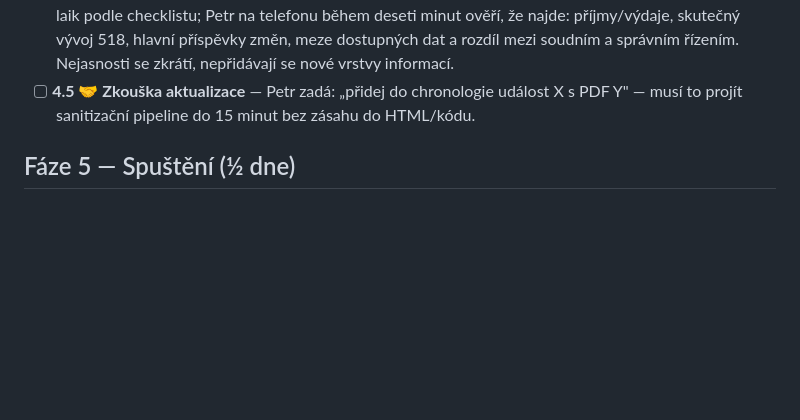
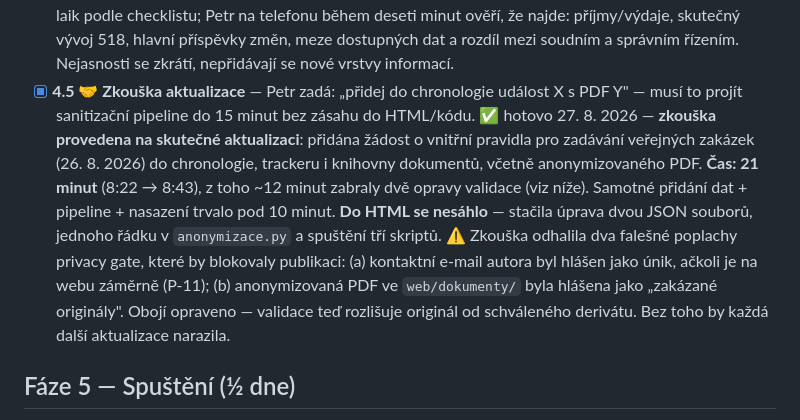
Before and after one commit to novotny25/transparentniprstice.cz, a Markdown page: PLAN.md, the part around the change. Drawn GitHub-style; blank space fills up the shorter version.

Commit message:
PLAN: zkouška aktualizace (4.5) hotová

```diff
--- a/PLAN.md
+++ b/PLAN.md
@@ -484,9 +484,21 @@ Spouštěcí prompt:
   deseti minut ověří, že najde: příjmy/výdaje, skutečný vývoj 518, hlavní
   příspěvky změn, meze dostupných dat a rozdíl mezi soudním a správním řízením.
   Nejasnosti se zkrátí, nepřidávají se nové vrstvy informací.
-- [ ] **4.5 🤝 Zkouška aktualizace** — Petr zadá: „přidej do chronologie
+- [x] **4.5 🤝 Zkouška aktualizace** — Petr zadá: „přidej do chronologie
   událost X s PDF Y" — musí to projít sanitizační pipeline do 15 minut bez
   zásahu do HTML/kódu.
+  ✅ hotovo 27. 8. 2026 — **zkouška provedena na skutečné aktualizaci**: přidána
+  žádost o vnitřní pravidla pro zadávání veřejných zakázek (26. 8. 2026) do
+  chronologie, trackeru i knihovny dokumentů, včetně anonymizovaného PDF.
+  **Čas: 21 minut** (8:22 → 8:43), z toho ~12 minut zabraly dvě opravy validace
+  (viz níže). Samotné přidání dat + pipeline + nasazení trvalo pod 10 minut.
+  **Do HTML se nesáhlo** — stačila úprava dvou JSON souborů, jednoho řádku
+  v `anonymizace.py` a spuštění tří skriptů.
+  ⚠️ Zkouška odhalila dva falešné poplachy privacy gate, které by blokovaly
+  publikaci: (a) kontaktní e-mail autora byl hlášen jako únik, ačkoli je na webu
+  záměrně (P-11); (b) anonymizovaná PDF ve `web/dokumenty/` byla hlášena jako
+  „zakázané originály". Obojí opraveno — validace teď rozlišuje originál od
+  schváleného derivátu. Bez toho by každá další aktualizace narazila.
 
 ## Fáze 5 — Spuštění (½ dne)
 
```
